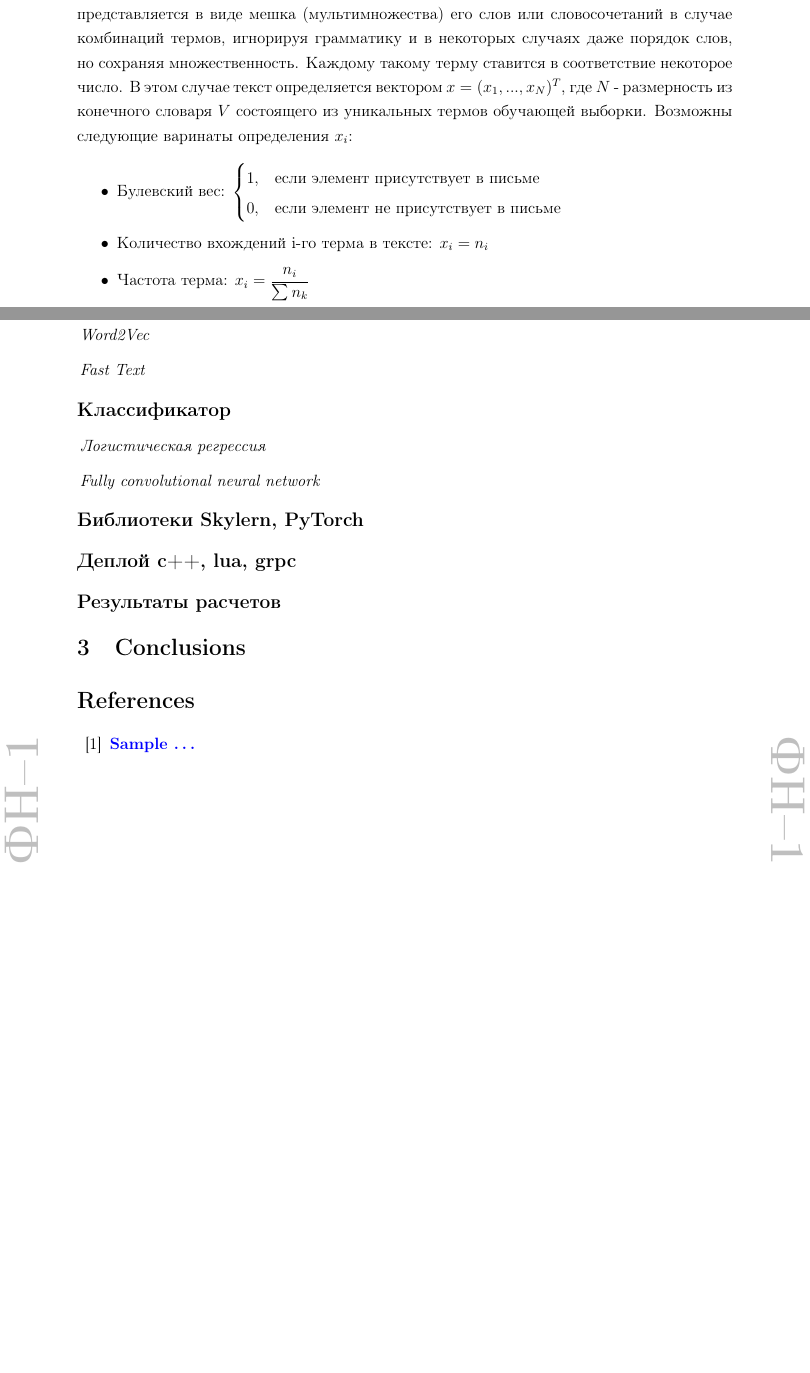
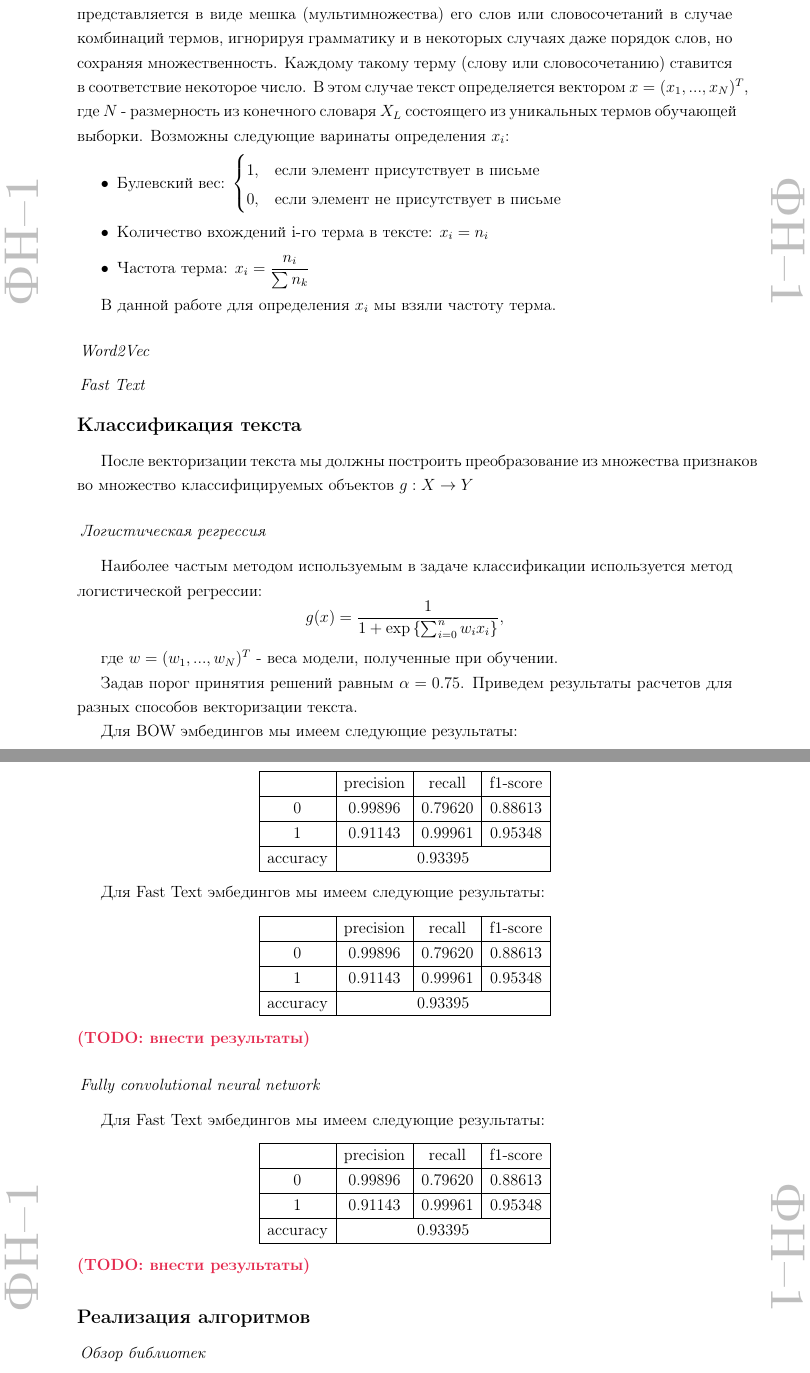
Before and after one commit to TimRazumov/master-diplom, a LaTeX paper (tex/paper/paper.tex): two parts of pages 3 and 4 of 4 before the commit and two parts of pages 4 and 5 of 6 after it, joined at a grey line, cut so that both start at the same text, the shorter picture padded with empty space. Compiled offline with pdfLaTeX.

Commit message:
add text

```diff
--- a/tex/paper/paper.tex
+++ b/tex/paper/paper.tex
@@ -3,15 +3,15 @@
 
 \usepackage{setspace}
 \onehalfspacing
-%\usepackage{russ}
 \usepackage[T2A]{fontenc}
 \usepackage[utf8]{inputenc}
 \usepackage{amsmath}
 
 \usepackage[lastpage,user]{zref}
 
+\usepackage{geometry, graphics, graphicx}
 
-\usepackage{geometry, graphics, graphicx}
+\graphicspath{ {./images/} }
 
 \geometry
 {
@@ -155,7 +159,7 @@
 Современные алгоримы машинного обучения не могут напрямую работать с сырым текстом, поэтому необходимо построить отображение текста в векторное пространство. Это называется извлечением признаков. Рассмотрим несколько подходов для построения данного отображения.
 
 \subsubsection*{\it\,Мешок слов}
-Модель "мешок слов" - это упрощенное представления текстовой информации, используемое в задачах обработки естественных языков и поиска информации. В этой модели текст представляется в виде мешка (мультимножества) его слов или словосочетаний в случае комбинаций термов, игнорируя грамматику и в некоторых случаях даже порядок слов, но сохраняя множественность. Каждому такому терму ставится в соответствие некоторое число. В этом случае текст определяется вектором $x=(x_1, ..., x_N)^T$, где $N$ - размерность из конечного словаря $V$ состоящего из уникальных термов обучающей выборки. Возможны следующие варинаты определения $x_i$:
+Модель "мешок слов" - это упрощенное представления текстовой информации, используемое в задачах обработки естественных языков и поиска информации. В этой модели текст представляется в виде мешка (мультимножества) его слов или словосочетаний в случае комбинаций термов, игнорируя грамматику и в некоторых случаях даже порядок слов, но сохраняя множественность. Каждому такому терму (слову или словосочетанию) ставится в соответствие некоторое число. В этом случае текст определяется вектором $x=(x_1, ..., x_N)^T$, где $N$ - размерность из конечного словаря $X_L$ состоящего из уникальных термов обучающей выборки. Возможны следующие варинаты определения $x_i$:
 
 \begin{itemize}
 \item Булевский вес: $\begin{cases} 1, & \mbox{если элемент присутствует в письме} \\ 0, & \mbox{если элемент не присутствует в письме}  \end{cases}$
@@ -163,18 +167,68 @@
 \item Частота терма: $x_i = \dfrac{n_i}{\sum n_k}$
 \end{itemize}
 
+В данной работе для определения $x_i$ мы взяли частоту терма.
+
 \subsubsection*{\it\,Word2Vec}
 
 \subsubsection*{\it\,Fast Text}
 
-\subsection*{Классификатор}
+\subsection*{Классификация текста}
+После векторизации текста мы должны построить преобразование из множества признаков во множество классифицируемых объектов $g: X \rightarrow Y$
 
 \subsubsection*{\it\,Логистическая регрессия}
+Наиболее частым методом используемым в задаче классификации используется метод логистической регрессии:
+$$
+g(x) = \dfrac{1}{1 + \exp{ \{ \sum_{i=0}^n w_i x_i  \} }},
+$$
+
+где $w=(w_1, ..., w_N)^T$ - веса модели, полученные при обучении.
+
+
+Задав порог принятия решений равным $\alpha = 0.75$. Приведем результаты расчетов для разных способов векторизации текста.
+
+Для BOW эмбедингов мы имеем следующие результаты:
+\begin{center}
+  \begin{tabular}{ | c | c | c | c |}
+    \hline
+      & precision & recall & f1-score \\ \hline
+    0 & 0.99896 & 0.79620 & 0.88613 \\ \hline
+    1 & 0.91143 & 0.99961 & 0.95348 \\ \hline
+    accuracy & \multicolumn{3}{c|}{0.93395} \\
+    \hline
+  \end{tabular}
+\end{center}
+
+
+Для Fast Text эмбедингов мы имеем следующие результаты:
+\begin{center}
+  \begin{tabular}{ | c | c | c | c |}
+    \hline
+      & precision & recall & f1-score \\ \hline
+    0 & 0.99896 & 0.79620 & 0.88613 \\ \hline
+    1 & 0.91143 & 0.99961 & 0.95348 \\ \hline
+    accuracy & \multicolumn{3}{c|}{0.93395} \\
+    \hline
+  \end{tabular}
+\end{center}
+{\bf\color{amaranth} (TODO: внести результаты)}
 
 \subsubsection*{\it\,Fully convolutional neural network}
+Для Fast Text эмбедингов мы имеем следующие результаты:
+\begin{center}
+  \begin{tabular}{ | c | c | c | c |}
+    \hline
+      & precision & recall & f1-score \\ \hline
+    0 & 0.99896 & 0.79620 & 0.88613 \\ \hline
+    1 & 0.91143 & 0.99961 & 0.95348 \\ \hline
+    accuracy & \multicolumn{3}{c|}{0.93395} \\
+    \hline
+  \end{tabular}
+\end{center}
+{\bf\color{amaranth} (TODO: внести результаты)}
 
-\subsection*{Библиотеки Skylern, PyTorch}
+\subsection*{Реализация алгоритмов}
 
-\subsection*{Деплой c++, lua, grpc}
+\subsubsection*{\it\,Обзор библиотек}
 
-\subsection*{Результаты расчетов}
+\subsubsection*{\it\,Микросервисная архитектура}
```
Also changed, not shown: tex/paper/images/deploy.jpg (added), tex/paper/paper.tex (40 more changed lines).
